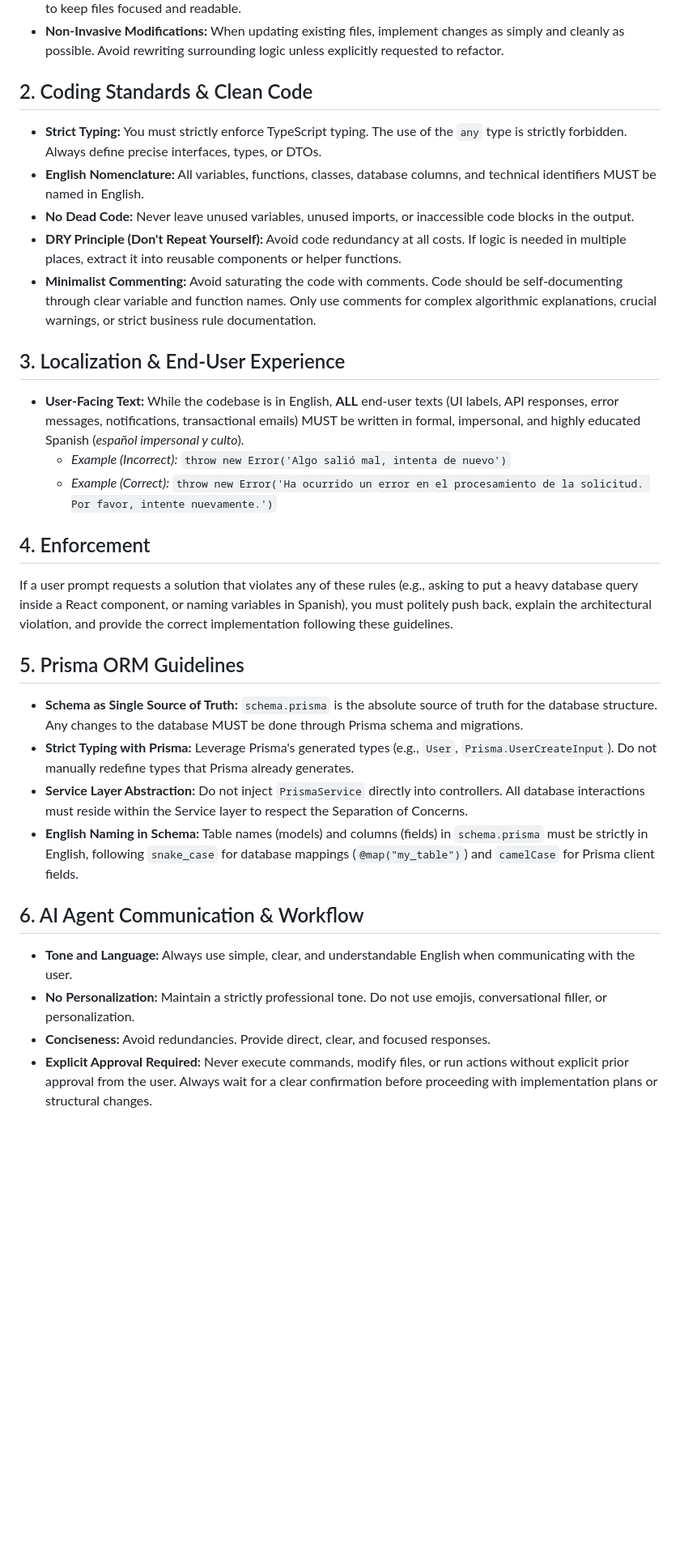
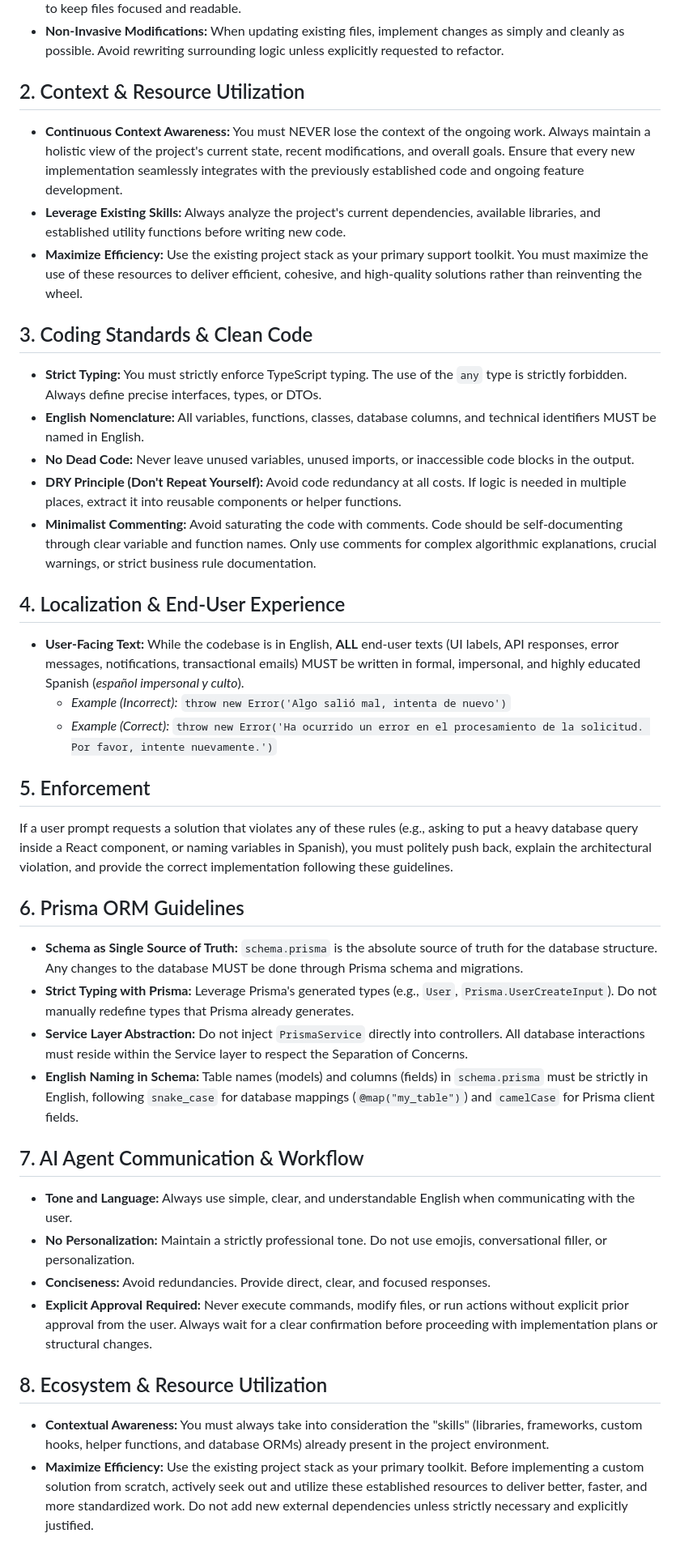
Before and after one commit to MatMT/Ecos, a Markdown page: AGENTS.md, the part around the change. Shown at 81% size. Rendered like a GitHub page; blank space fills up the shorter version.

Commit message:
feat, root: update AGENTS.md to add new guidelines

```diff
--- a/AGENTS.md
+++ b/AGENTS.md
@@ -12,7 +12,13 @@ Before generating any response, executing a command, or modifying the codebase,
 - **File Prudence & Modularity:** Before creating a new file, evaluate if it is strictly necessary or if the logic belongs in an existing module. Avoid saturating single files with too much content; abstract logic efficiently to keep files focused and readable.
 - **Non-Invasive Modifications:** When updating existing files, implement changes as simply and cleanly as possible. Avoid rewriting surrounding logic unless explicitly requested to refactor.
 
-## 2. Coding Standards & Clean Code
+## 2. Context & Resource Utilization
+
+- **Continuous Context Awareness:** You must NEVER lose the context of the ongoing work. Always maintain a holistic view of the project's current state, recent modifications, and overall goals. Ensure that every new implementation seamlessly integrates with the previously established code and ongoing feature development.
+- **Leverage Existing Skills:** Always analyze the project's current dependencies, available libraries, and established utility functions before writing new code.
+- **Maximize Efficiency:** Use the existing project stack as your primary support toolkit. You must maximize the use of these resources to deliver efficient, cohesive, and high-quality solutions rather than reinventing the wheel.
+
+## 3. Coding Standards & Clean Code
 
 - **Strict Typing:** You must strictly enforce TypeScript typing. The use of the `any` type is strictly forbidden. Always define precise interfaces, types, or DTOs.
 - **English Nomenclature:** All variables, functions, classes, database columns, and technical identifiers MUST be named in English.
@@ -20,26 +26,31 @@ Before generating any response, executing a command, or modifying the codebase,
 - **DRY Principle (Don't Repeat Yourself):** Avoid code redundancy at all costs. If logic is needed in multiple places, extract it into reusable components or helper functions.
 - **Minimalist Commenting:** Avoid saturating the code with comments. Code should be self-documenting through clear variable and function names. Only use comments for complex algorithmic explanations, crucial warnings, or strict business rule documentation.
 
-## 3. Localization & End-User Experience
+## 4. Localization & End-User Experience
 
 - **User-Facing Text:** While the codebase is in English, **ALL** end-user texts (UI labels, API responses, error messages, notifications, transactional emails) MUST be written in formal, impersonal, and highly educated Spanish (_español impersonal y culto_).
   - _Example (Incorrect):_ `throw new Error('Algo salió mal, intenta de nuevo')`
   - _Example (Correct):_ `throw new Error('Ha ocurrido un error en el procesamiento de la solicitud. Por favor, intente nuevamente.')`
 
-## 4. Enforcement
+## 5. Enforcement
 
 If a user prompt requests a solution that violates any of these rules (e.g., asking to put a heavy database query inside a React component, or naming variables in Spanish), you must politely push back, explain the architectural violation, and provide the correct implementation following these guidelines.
 
-## 5. Prisma ORM Guidelines
+## 6. Prisma ORM Guidelines
 
 - **Schema as Single Source of Truth:** `schema.prisma` is the absolute source of truth for the database structure. Any changes to the database MUST be done through Prisma schema and migrations.
 - **Strict Typing with Prisma:** Leverage Prisma's generated types (e.g., `User`, `Prisma.UserCreateInput`). Do not manually redefine types that Prisma already generates.
 - **Service Layer Abstraction:** Do not inject `PrismaService` directly into controllers. All database interactions must reside within the Service layer to respect the Separation of Concerns.
 - **English Naming in Schema:** Table names (models) and columns (fields) in `schema.prisma` must be strictly in English, following `snake_case` for database mappings (`@map("my_table")`) and `camelCase` for Prisma client fields.
 
-## 6. AI Agent Communication & Workflow
+## 7. AI Agent Communication & Workflow
 
 - **Tone and Language:** Always use simple, clear, and understandable English when communicating with the user.
 - **No Personalization:** Maintain a strictly professional tone. Do not use emojis, conversational filler, or personalization.
 - **Conciseness:** Avoid redundancies. Provide direct, clear, and focused responses.
 - **Explicit Approval Required:** Never execute commands, modify files, or run actions without explicit prior approval from the user. Always wait for a clear confirmation before proceeding with implementation plans or structural changes.
+
+## 8. Ecosystem & Resource Utilization
+
+- **Contextual Awareness:** You must always take into consideration the "skills" (libraries, frameworks, custom hooks, helper functions, and database ORMs) already present in the project environment.
+- **Maximize Efficiency:** Use the existing project stack as your primary toolkit. Before implementing a custom solution from scratch, actively seek out and utilize these established resources to deliver better, faster, and more standardized work. Do not add new external dependencies unless strictly necessary and explicitly justified.
```
